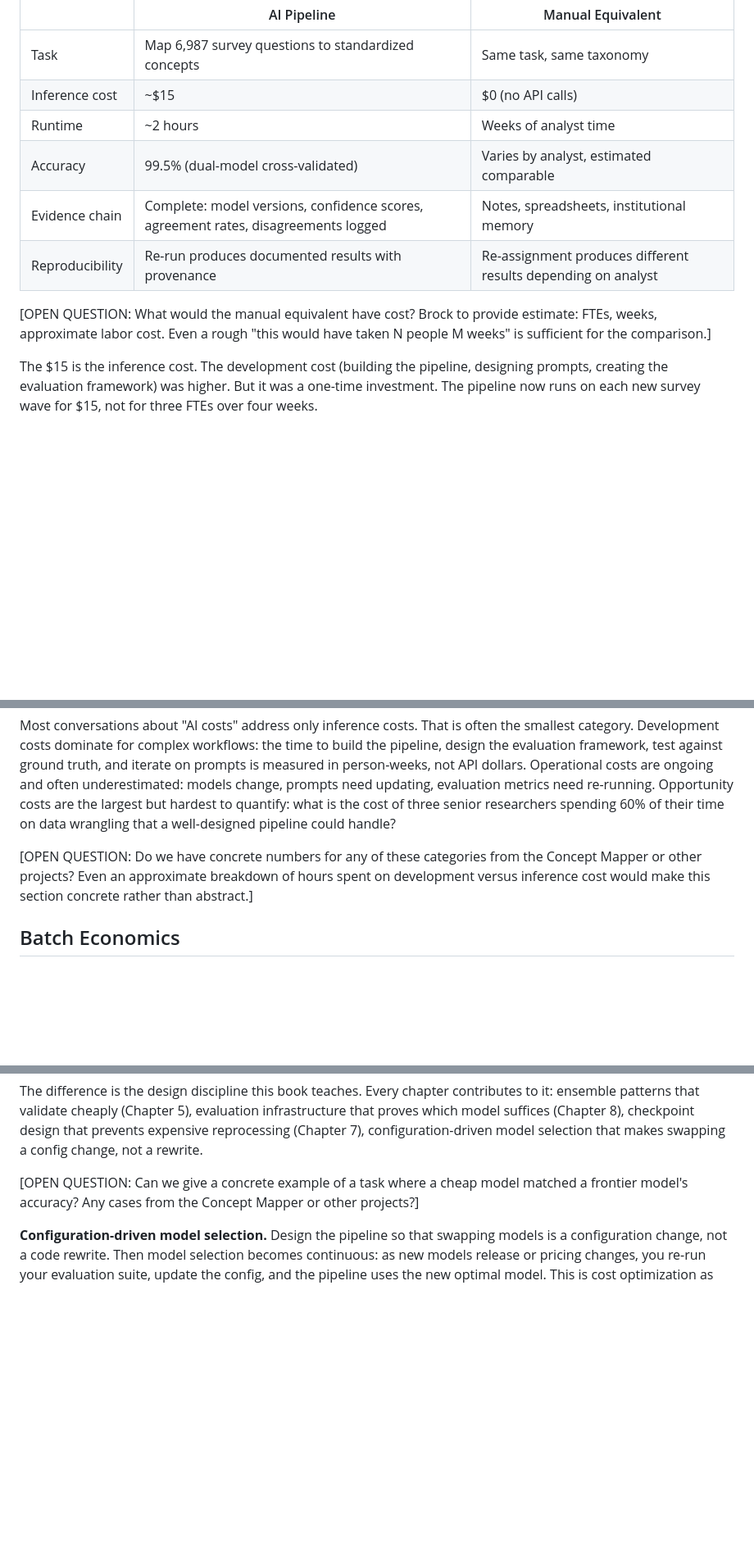
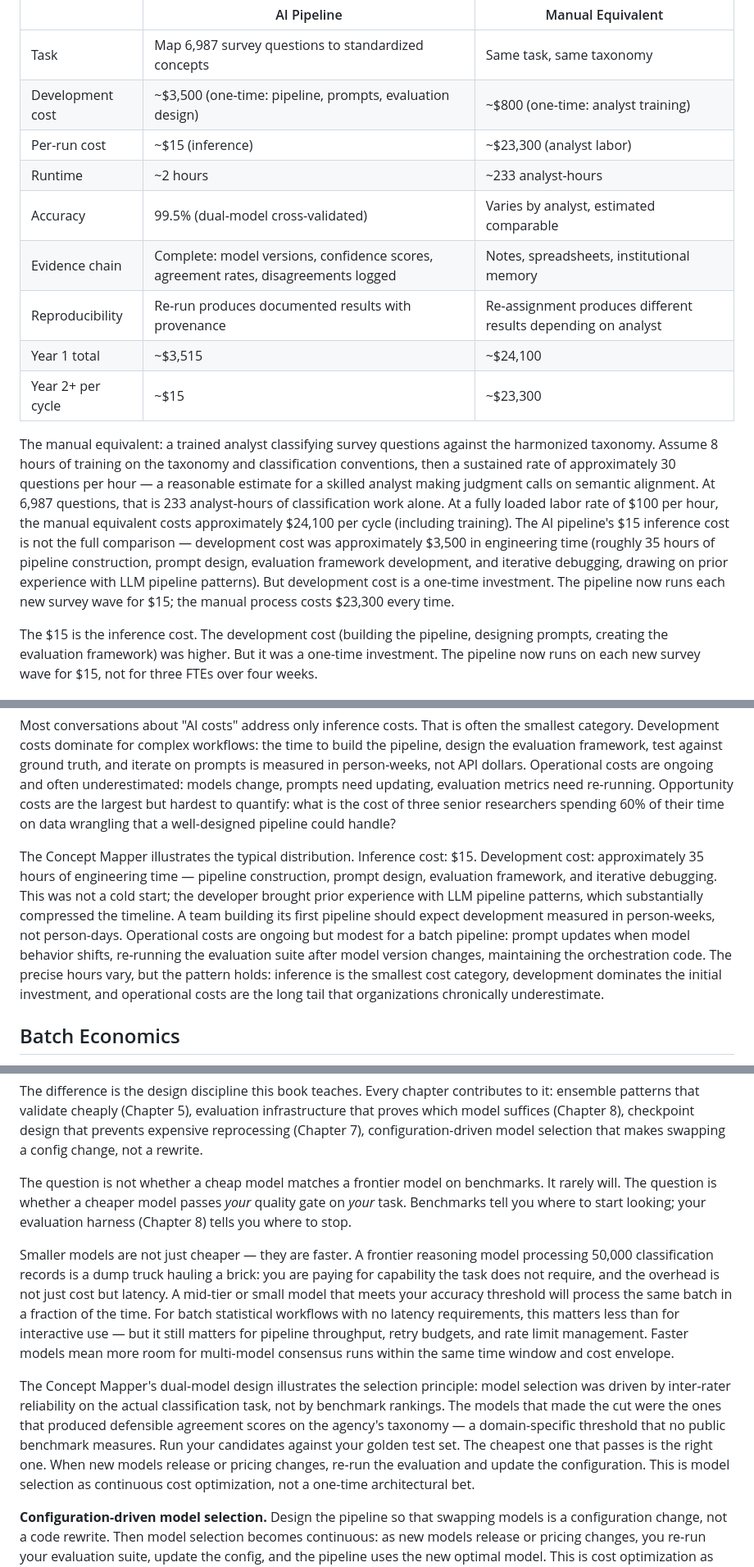
Before and after one commit to brockwebb/ai-workflow-design, a Markdown page: book/chapter-14.md, 3 parts joined by grey strips. Shown at 82% size. Rendered like a GitHub page; blank space fills up the shorter version.

Commit message:
Resolve Chapter 14 open questions with author-provided cost data
- Replace [OPEN QUESTION] markers with concrete estimates from the
  Federal Survey Concept Mapper
- Update comparison table: adds development cost row, per-run vs.
  one-time costs, Year 1 / Year 2+ totals ($3,515 vs $24,100 yr1;
  $15 vs $23,300 per subsequent cycle)
- Cost taxonomy paragraph: 35 hrs dev time, cold-start caveat for
  teams without prior LLM pipeline experience
- Reframe "when cheap models win" as evaluation-driven sufficiency:
  run golden test set, cheapest model that passes wins; continuous
  cost optimization via config, not one-time architectural bet

Co-Authored-By: Claude Sonnet 4.6 <noreply@anthropic.com>

```diff
--- a/book/chapter-14.md
+++ b/book/chapter-14.md
@@ -26,13 +26,16 @@ The real comparison is total cost of the AI pipeline, including development, ope
 | | AI Pipeline | Manual Equivalent |
 |---|---|---|
 | Task | Map 6,987 survey questions to standardized concepts | Same task, same taxonomy |
-| Inference cost | ~$15 | $0 (no API calls) |
-| Runtime | ~2 hours | Weeks of analyst time |
+| Development cost | ~$3,500 (one-time: pipeline, prompts, evaluation design) | ~$800 (one-time: analyst training) |
+| Per-run cost | ~$15 (inference) | ~$23,300 (analyst labor) |
+| Runtime | ~2 hours | ~233 analyst-hours |
 | Accuracy | 99.5% (dual-model cross-validated) | Varies by analyst, estimated comparable |
 | Evidence chain | Complete: model versions, confidence scores, agreement rates, disagreements logged | Notes, spreadsheets, institutional memory |
 | Reproducibility | Re-run produces documented results with provenance | Re-assignment produces different results depending on analyst |
+| Year 1 total | ~$3,515 | ~$24,100 |
+| Year 2+ per cycle | ~$15 | ~$23,300 |
 
-[OPEN QUESTION: What would the manual equivalent have cost? Brock to provide estimate: FTEs, weeks, approximate labor cost. Even a rough "this would have taken N people M weeks" is sufficient for the comparison.]
+The manual equivalent: a trained analyst classifying survey questions against the harmonized taxonomy. Assume 8 hours of training on the taxonomy and classification conventions, then a sustained rate of approximately 30 questions per hour — a reasonable estimate for a skilled analyst making judgment calls on semantic alignment. At 6,987 questions, that is 233 analyst-hours of classification work alone. At a fully loaded labor rate of $100 per hour, the manual equivalent costs approximately $24,100 per cycle (including training). The AI pipeline's $15 inference cost is not the full comparison — development cost was approximately $3,500 in engineering time (roughly 35 hours of pipeline construction, prompt design, evaluation framework development, and iterative debugging, drawing on prior experience with LLM pipeline patterns). But development cost is a one-time investment. The pipeline now runs each new survey wave for $15; the manual process costs $23,300 every time.
 
 The $15 is the inference cost. The development cost (building the pipeline, designing prompts, creating the evaluation framework) was higher. But it was a one-time investment. The pipeline now runs on each new survey wave for $15, not for three FTEs over four weeks.
 
@@ -49,7 +52,7 @@ People conflate four different cost categories when they talk about "AI costs."
 
 Most conversations about "AI costs" address only inference costs. That is often the smallest category. Development costs dominate for complex workflows: the time to build the pipeline, design the evaluation framework, test against ground truth, and iterate on prompts is measured in person-weeks, not API dollars. Operational costs are ongoing and often underestimated: models change, prompts need updating, evaluation metrics need re-running. Opportunity costs are the largest but hardest to quantify: what is the cost of three senior researchers spending 60% of their time on data wrangling that a well-designed pipeline could handle?
 
-[OPEN QUESTION: Do we have concrete numbers for any of these categories from the Concept Mapper or other projects? Even an approximate breakdown of hours spent on development versus inference cost would make this section concrete rather than abstract.]
+The Concept Mapper illustrates the typical distribution. Inference cost: $15. Development cost: approximately 35 hours of engineering time — pipeline construction, prompt design, evaluation framework, and iterative debugging. This was not a cold start; the developer brought prior experience with LLM pipeline patterns, which substantially compressed the timeline. A team building its first pipeline should expect development measured in person-weeks, not person-days. Operational costs are ongoing but modest for a batch pipeline: prompt updates when model behavior shifts, re-running the evaluation suite after model version changes, maintaining the orchestration code. The precise hours vary, but the pattern holds: inference is the smallest cost category, development dominates the initial investment, and operational costs are the long tail that organizations chronically underestimate.
 
 ## Batch Economics
 
@@ -89,7 +92,11 @@ The $15 version: right-sized model (mid-tier model that meets the accuracy thres
 
 The difference is the design discipline this book teaches. Every chapter contributes to it: ensemble patterns that validate cheaply (Chapter 5), evaluation infrastructure that proves which model suffices (Chapter 8), checkpoint design that prevents expensive reprocessing (Chapter 7), configuration-driven model selection that makes swapping a config change, not a rewrite.
 
-[OPEN QUESTION: Can we give a concrete example of a task where a cheap model matched a frontier model's accuracy? Any cases from the Concept Mapper or other projects?]
+The question is not whether a cheap model matches a frontier model on benchmarks. It rarely will. The question is whether a cheaper model passes *your* quality gate on *your* task. Benchmarks tell you where to start looking; your evaluation harness (Chapter 8) tells you where to stop.
+
+Smaller models are not just cheaper — they are faster. A frontier reasoning model processing 50,000 classification records is a dump truck hauling a brick: you are paying for capability the task does not require, and the overhead is not just cost but latency. A mid-tier or small model that meets your accuracy threshold will process the same batch in a fraction of the time. For batch statistical workflows with no latency requirements, this matters less than for interactive use — but it still matters for pipeline throughput, retry budgets, and rate limit management. Faster models mean more room for multi-model consensus runs within the same time window and cost envelope.
+
+The Concept Mapper's dual-model design illustrates the selection principle: model selection was driven by inter-rater reliability on the actual classification task, not by benchmark rankings. The models that made the cut were the ones that produced defensible agreement scores on the agency's taxonomy — a domain-specific threshold that no public benchmark measures. Run your candidates against your golden test set. The cheapest one that passes is the right one. When new models release or pricing changes, re-run the evaluation and update the configuration. This is model selection as continuous cost optimization, not a one-time architectural bet.
 
 **Configuration-driven model selection.** Design the pipeline so that swapping models is a configuration change, not a code rewrite. Then model selection becomes continuous: as new models release or pricing changes, you re-run your evaluation suite, update the config, and the pipeline uses the new optimal model. This is cost optimization as architecture, not as a one-time decision.
 
```
